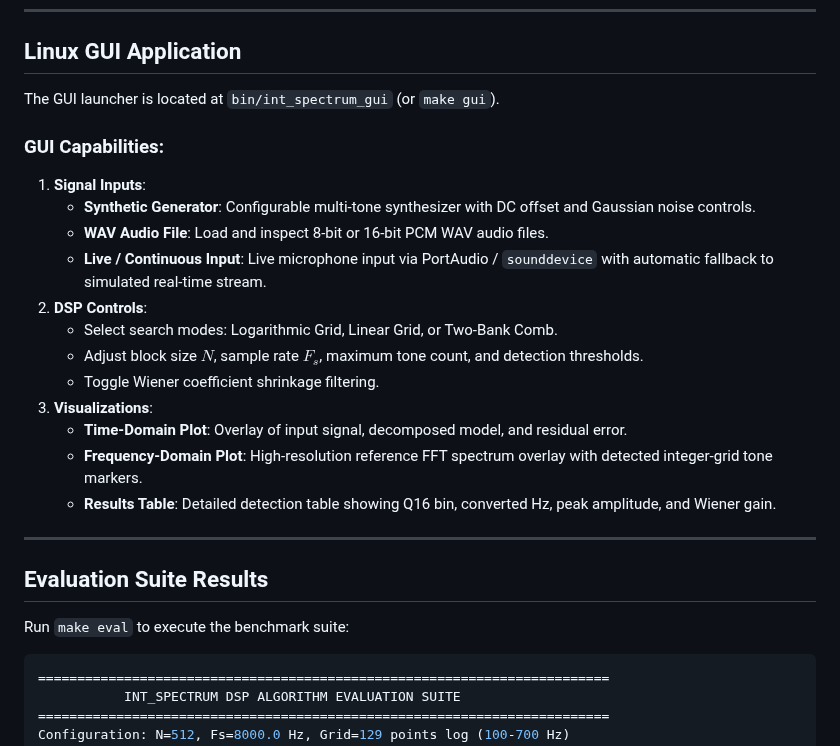
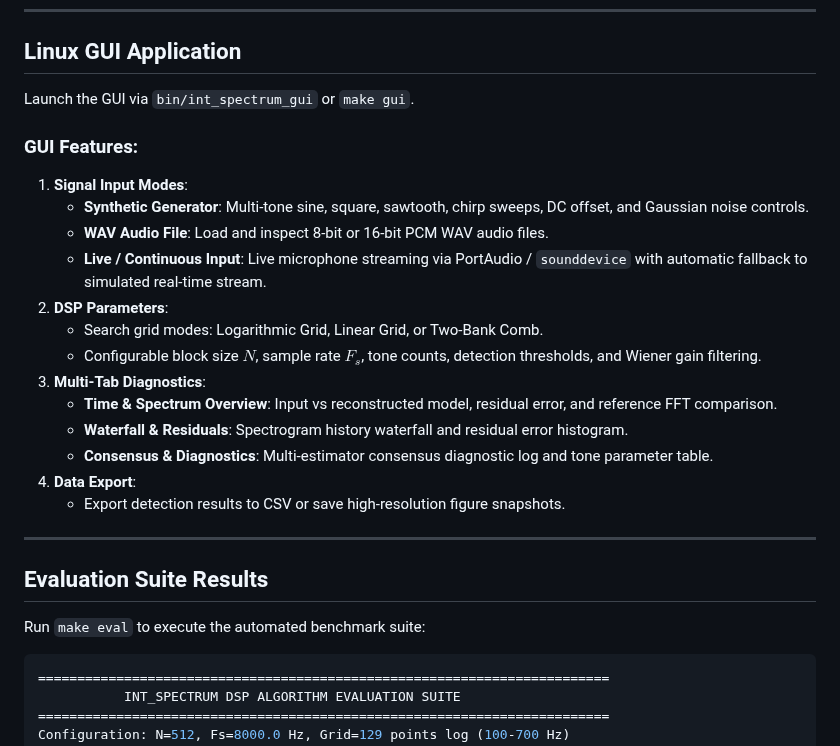
Before and after one commit to piotrcurious/int_spectrum, a Markdown page: README.md, the part around one of its changes. GitHub-like rendering.

````diff
--- a/README.md
+++ b/README.md
@@ -79,27 +117,28 @@ int ok = int_spectrum_decompose_grid(
 
 ## Linux GUI Application
 
-The GUI launcher is located at `bin/int_spectrum_gui` (or `make gui`).
+Launch the GUI via `bin/int_spectrum_gui` or `make gui`.
 
-### GUI Capabilities:
-1. **Signal Inputs**:
-   - **Synthetic Generator**: Configurable multi-tone synthesizer with DC offset and Gaussian noise controls.
+### GUI Features:
+1. **Signal Input Modes**:
+   - **Synthetic Generator**: Multi-tone sine, square, sawtooth, chirp sweeps, DC offset, and Gaussian noise controls.
    - **WAV Audio File**: Load and inspect 8-bit or 16-bit PCM WAV audio files.
-   - **Live / Continuous Input**: Live microphone input via PortAudio / `sounddevice` with automatic fallback to simulated real-time stream.
-2. **DSP Controls**:
-   - Select search modes: Logarithmic Grid, Linear Grid, or Two-Bank Comb.
-   - Adjust block size $N$, sample rate $F_s$, maximum tone count, and detection thresholds.
-   - Toggle Wiener coefficient shrinkage filtering.
-3. **Visualizations**:
-   - **Time-Domain Plot**: Overlay of input signal, decomposed model, and residual error.
-   - **Frequency-Domain Plot**: High-resolution reference FFT spectrum overlay with detected integer-grid tone markers.
-   - **Results Table**: Detailed detection table showing Q16 bin, converted Hz, peak amplitude, and Wiener gain.
+   - **Live / Continuous Input**: Live microphone streaming via PortAudio / `sounddevice` with automatic fallback to simulated real-time stream.
+2. **DSP Parameters**:
+   - Search grid modes: Logarithmic Grid, Linear Grid, or Two-Bank Comb.
+   - Configurable block size $N$, sample rate $F_s$, tone counts, detection thresholds, and Wiener gain filtering.
+3. **Multi-Tab Diagnostics**:
+   - **Time & Spectrum Overview**: Input vs reconstructed model, residual error, and reference FFT comparison.
+   - **Waterfall & Residuals**: Spectrogram history waterfall and residual error histogram.
+   - **Consensus & Diagnostics**: Multi-estimator consensus diagnostic log and tone parameter table.
+4. **Data Export**:
+   - Export detection results to CSV or save high-resolution figure snapshots.
 
 ---
 
 ## Evaluation Suite Results
 
-Run `make eval` to execute the benchmark suite:
+Run `make eval` to execute the automated benchmark suite:
 
 ```sh
 =========================================================================
````
Also changed, not shown: other parts of README.md (+50 -12 lines), docs/images/decomposition_overview.png (added), docs/images/snr_performance.png (added), 1 other file.
